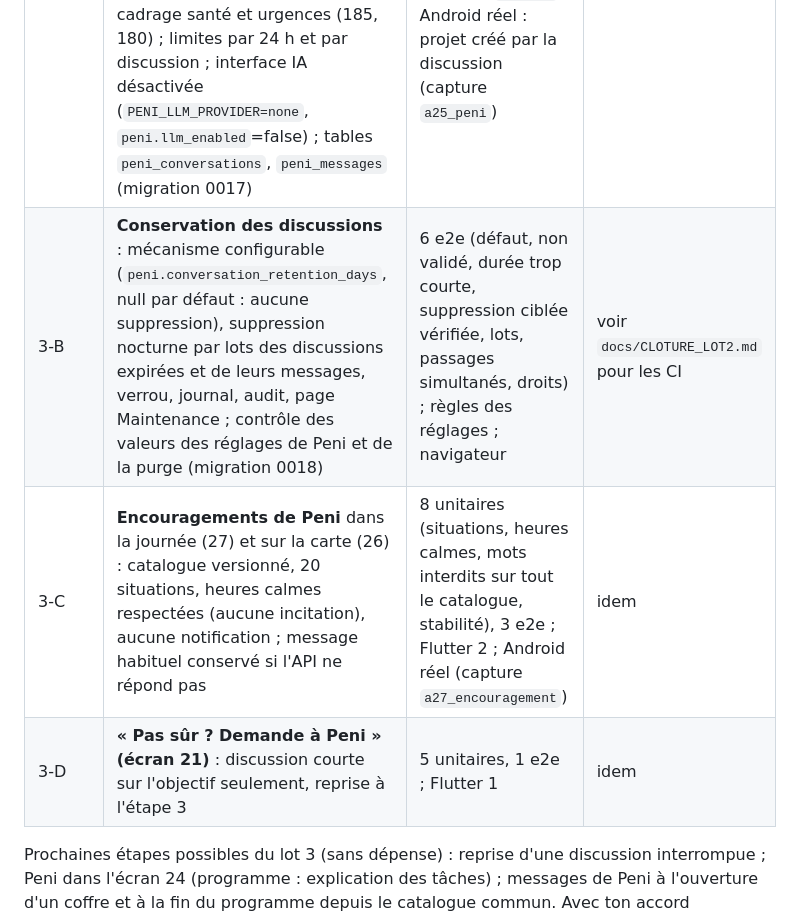
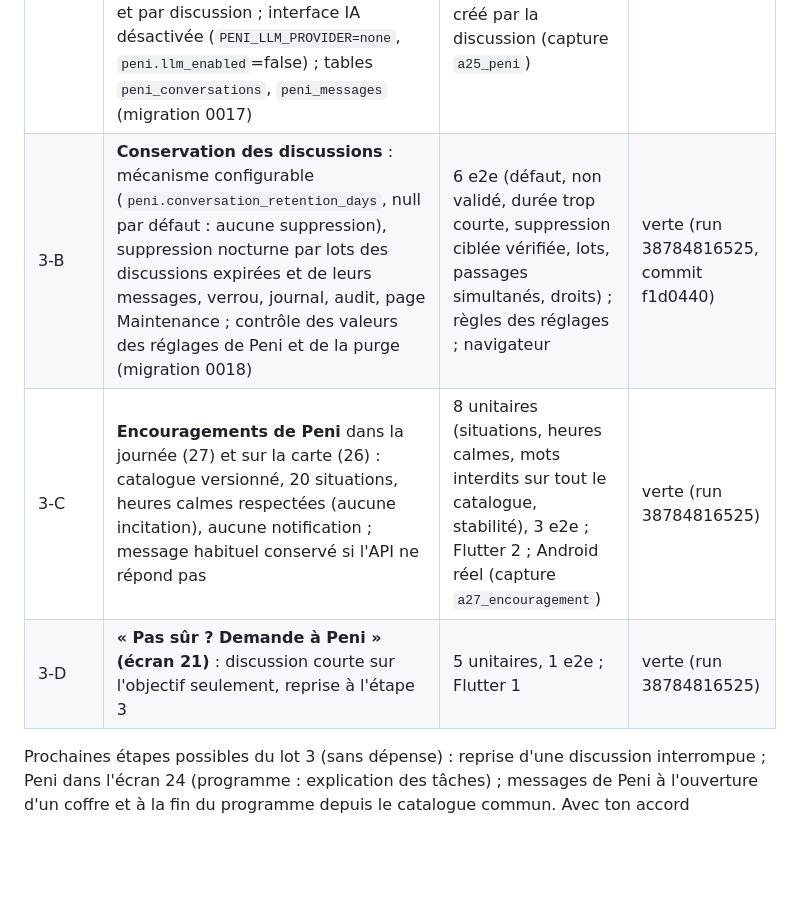
Before and after one commit to djannigraphi-prog/Bim, a Markdown page: PROJECT_STATUS.md, the part around the change. Rendered like a GitHub page; blank space fills up the shorter version.

Commit message:
PROJECT_STATUS : preuves CI des lots 3-B à 3-D (run 38784816525)
Co-Authored-By: Claude Opus 5.5 <noreply@anthropic.com>
Claude-Session: https://claude.ai/code/session_016WKuFxRDNC81FbMRt6sjMz

```diff
--- a/PROJECT_STATUS.md
+++ b/PROJECT_STATUS.md
@@ -82,9 +82,9 @@ Analyse : `docs/DEPENDANCES_LOTS_2_3.md` (aucun blocage d'architecture ; journal
 | Étape | Contenu | Tests | CI |
 | --- | --- | --- | --- |
 | 3-A | **Discussion guidée avec Peni (écran 25)** : objectif, quantité, séances, moment, mode, budget, durée ; phrases libres comprises (« perdre du ventre avant mon mariage en décembre », « le samedi et le dimanche matin »), réponses rapides ; modèle de programme validé prioritaire ; brouillon au format de `POST /v1/projects`, repris à la dernière étape du nouveau projet et confirmé par la personne ; cadrage santé et urgences (185, 180) ; limites par 24 h et par discussion ; interface IA désactivée (`PENI_LLM_PROVIDER=none`, `peni.llm_enabled`=false) ; tables `peni_conversations`, `peni_messages` (migration 0017) | API : 13 unitaires (moteur), 8 e2e (brouillon accepté par la création de projet, isolation, limites, concurrence, IA jamais appelée) ; Flutter : 5 ; captures `25_peni` ; Android réel : projet créé par la discussion (capture `a25_peni`) | verte (run 38771178589, commit 43f1a91) |
-| 3-B | **Conservation des discussions** : mécanisme configurable (`peni.conversation_retention_days`, null par défaut : aucune suppression), suppression nocturne par lots des discussions expirées et de leurs messages, verrou, journal, audit, page Maintenance ; contrôle des valeurs des réglages de Peni et de la purge (migration 0018) | 6 e2e (défaut, non validé, durée trop courte, suppression ciblée vérifiée, lots, passages simultanés, droits) ; règles des réglages ; navigateur | voir `docs/CLOTURE_LOT2.md` pour les CI |
-| 3-C | **Encouragements de Peni** dans la journée (27) et sur la carte (26) : catalogue versionné, 20 situations, heures calmes respectées (aucune incitation), aucune notification ; message habituel conservé si l'API ne répond pas | 8 unitaires (situations, heures calmes, mots interdits sur tout le catalogue, stabilité), 3 e2e ; Flutter 2 ; Android réel (capture `a27_encouragement`) | idem |
-| 3-D | **« Pas sûr ? Demande à Peni » (écran 21)** : discussion courte sur l'objectif seulement, reprise à l'étape 3 | 5 unitaires, 1 e2e ; Flutter 1 | idem |
+| 3-B | **Conservation des discussions** : mécanisme configurable (`peni.conversation_retention_days`, null par défaut : aucune suppression), suppression nocturne par lots des discussions expirées et de leurs messages, verrou, journal, audit, page Maintenance ; contrôle des valeurs des réglages de Peni et de la purge (migration 0018) | 6 e2e (défaut, non validé, durée trop courte, suppression ciblée vérifiée, lots, passages simultanés, droits) ; règles des réglages ; navigateur | verte (run 38784816525, commit f1d0440) |
+| 3-C | **Encouragements de Peni** dans la journée (27) et sur la carte (26) : catalogue versionné, 20 situations, heures calmes respectées (aucune incitation), aucune notification ; message habituel conservé si l'API ne répond pas | 8 unitaires (situations, heures calmes, mots interdits sur tout le catalogue, stabilité), 3 e2e ; Flutter 2 ; Android réel (capture `a27_encouragement`) | verte (run 38784816525) |
+| 3-D | **« Pas sûr ? Demande à Peni » (écran 21)** : discussion courte sur l'objectif seulement, reprise à l'étape 3 | 5 unitaires, 1 e2e ; Flutter 1 | verte (run 38784816525) |
 
 Prochaines étapes possibles du lot 3 (sans dépense) : reprise d'une discussion interrompue ; Peni dans l'écran 24 (programme : explication des tâches) ; messages de Peni à l'ouverture d'un coffre et à la fin du programme depuis le catalogue commun. Avec ton accord seulement : fournisseur d'IA ; durée de conservation des discussions (T-032).
 
```
